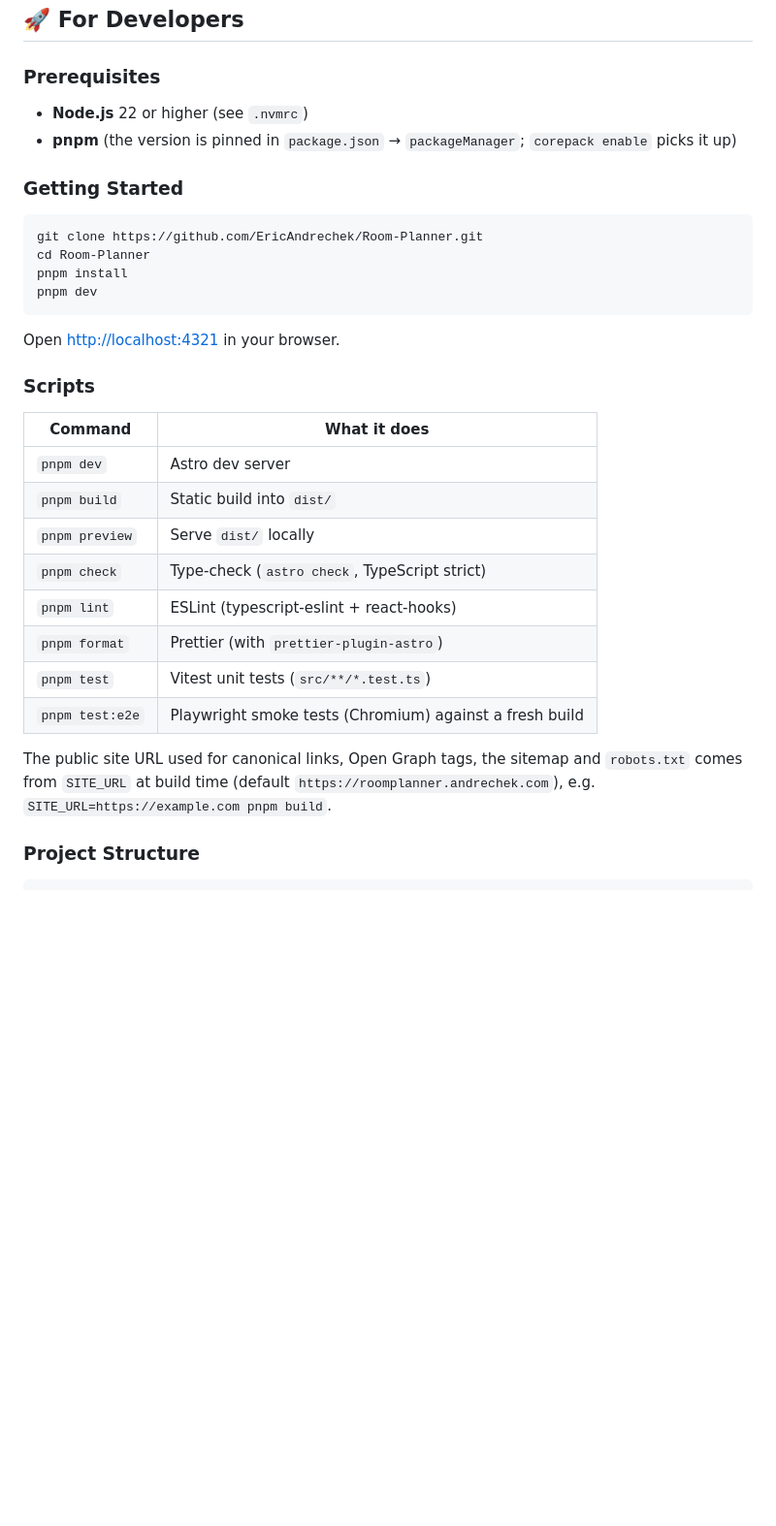
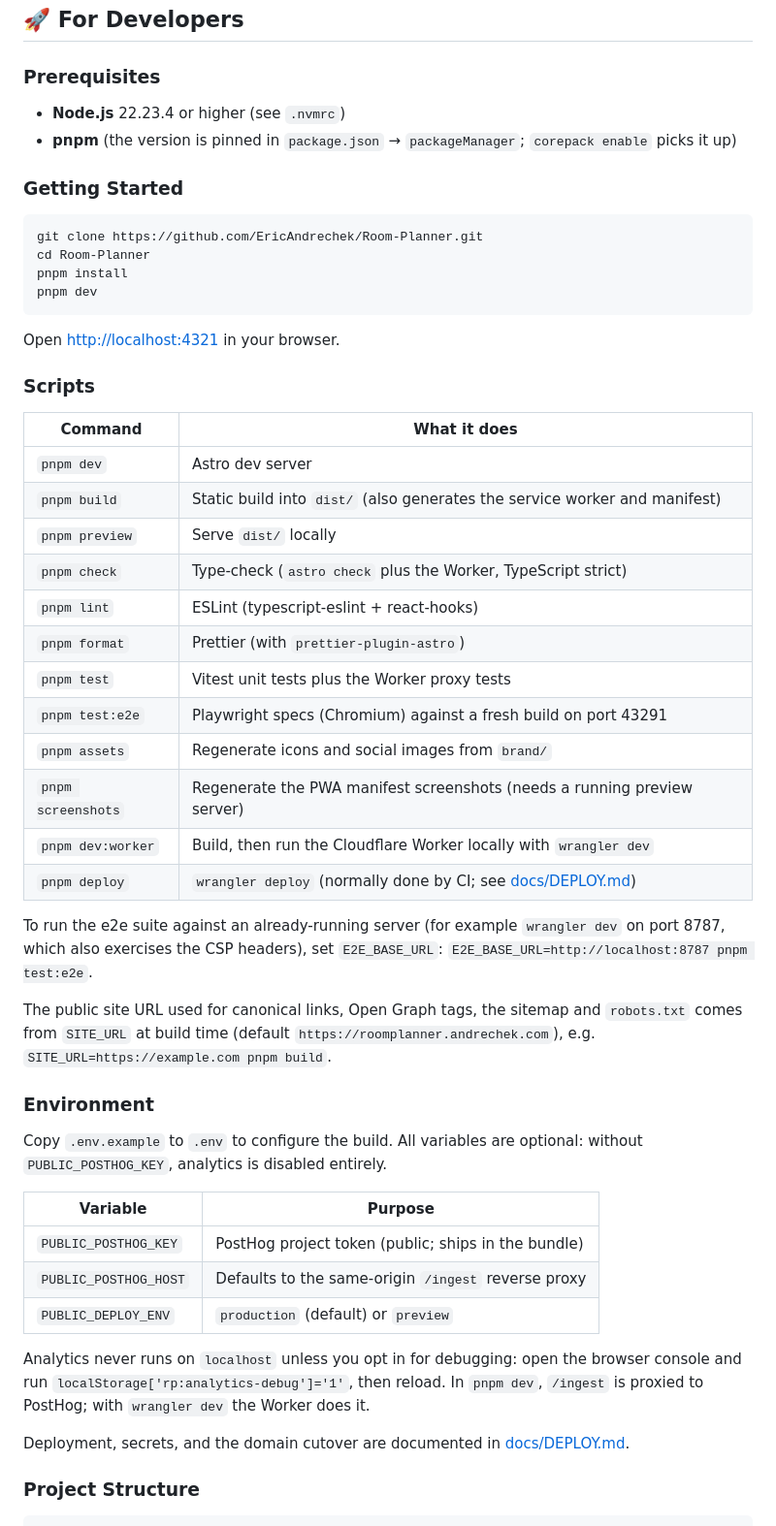
Before and after one commit to EricAndrechek/Room-Planner, a Markdown page: README.md, the part around one of its changes. Shown at 97% size. Drawn GitHub-style; blank space fills up the shorter version.

Commit message:
README: developer docs for scripts, env, analytics debug, offline and privacy

```diff
--- a/README.md
+++ b/README.md
@@ -125,7 +136,7 @@ Switch between measurement systems anytime:
 
 ### Prerequisites
 
-- **Node.js** 22 or higher (see `.nvmrc`)
+- **Node.js** 22.23.4 or higher (see `.nvmrc`)
 - **pnpm** (the version is pinned in `package.json` → `packageManager`; `corepack enable` picks it up)
 
 ### Getting Started
@@ -141,20 +152,45 @@ Open [http://localhost:4321](http://localhost:4321) in your browser.
 
 ### Scripts
 
-| Command         | What it does                                            |
-| --------------- | ------------------------------------------------------- |
-| `pnpm dev`      | Astro dev server                                        |
-| `pnpm build`    | Static build into `dist/`                               |
-| `pnpm preview`  | Serve `dist/` locally                                   |
-| `pnpm check`    | Type-check (`astro check`, TypeScript strict)           |
-| `pnpm lint`     | ESLint (typescript-eslint + react-hooks)                |
-| `pnpm format`   | Prettier (with `prettier-plugin-astro`)                 |
-| `pnpm test`     | Vitest unit tests (`src/**/*.test.ts`)                  |
-| `pnpm test:e2e` | Playwright smoke tests (Chromium) against a fresh build |
+| Command            | What it does                                                                  |
+| ------------------ | ----------------------------------------------------------------------------- |
+| `pnpm dev`         | Astro dev server                                                              |
+| `pnpm build`       | Static build into `dist/` (also generates the service worker and manifest)    |
+| `pnpm preview`     | Serve `dist/` locally                                                         |
+| `pnpm check`       | Type-check (`astro check` plus the Worker, TypeScript strict)                 |
+| `pnpm lint`        | ESLint (typescript-eslint + react-hooks)                                      |
+| `pnpm format`      | Prettier (with `prettier-plugin-astro`)                                       |
+| `pnpm test`        | Vitest unit tests plus the Worker proxy tests                                 |
+| `pnpm test:e2e`    | Playwright specs (Chromium) against a fresh build on port 43291               |
+| `pnpm assets`      | Regenerate icons and social images from `brand/`                              |
+| `pnpm screenshots` | Regenerate the PWA manifest screenshots (needs a running preview server)      |
+| `pnpm dev:worker`  | Build, then run the Cloudflare Worker locally with `wrangler dev`             |
+| `pnpm deploy`      | `wrangler deploy` (normally done by CI; see [docs/DEPLOY.md](docs/DEPLOY.md)) |
+
+To run the e2e suite against an already-running server (for example `wrangler dev`
+on port 8787, which also exercises the CSP headers), set `E2E_BASE_URL`:
+`E2E_BASE_URL=http://localhost:8787 pnpm test:e2e`.
 
 The public site URL used for canonical links, Open Graph tags, the sitemap and
 `robots.txt` comes from `SITE_URL` at build time (default
 `https://roomplanner.andrechek.com`), e.g. `SITE_URL=https://example.com pnpm build`.
+
+### Environment
+
+Copy `.env.example` to `.env` to configure the build. All variables are optional:
+without `PUBLIC_POSTHOG_KEY`, analytics is disabled entirely.
+
+| Variable              | Purpose                                             |
+| --------------------- | --------------------------------------------------- |
+| `PUBLIC_POSTHOG_KEY`  | PostHog project token (public; ships in the bundle) |
+| `PUBLIC_POSTHOG_HOST` | Defaults to the same-origin `/ingest` reverse proxy |
+| `PUBLIC_DEPLOY_ENV`   | `production` (default) or `preview`                 |
+
+Analytics never runs on `localhost` unless you opt in for debugging: open the
+browser console and run `localStorage['rp:analytics-debug']='1'`, then reload.
+In `pnpm dev`, `/ingest` is proxied to PostHog; with `wrangler dev` the Worker does it.
+
+Deployment, secrets, and the domain cutover are documented in [docs/DEPLOY.md](docs/DEPLOY.md).
 
 ### Project Structure
 
```
Also changed, not shown: other parts of README.md (+16 -3 lines).
